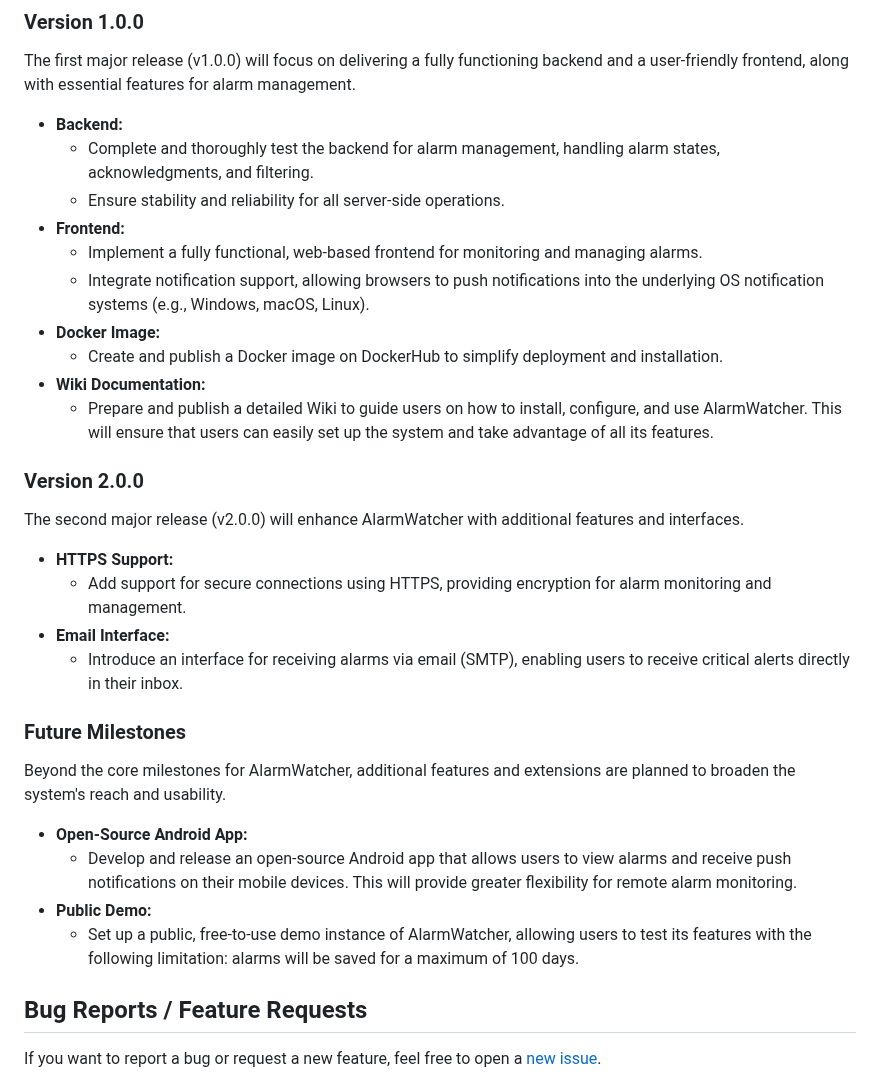
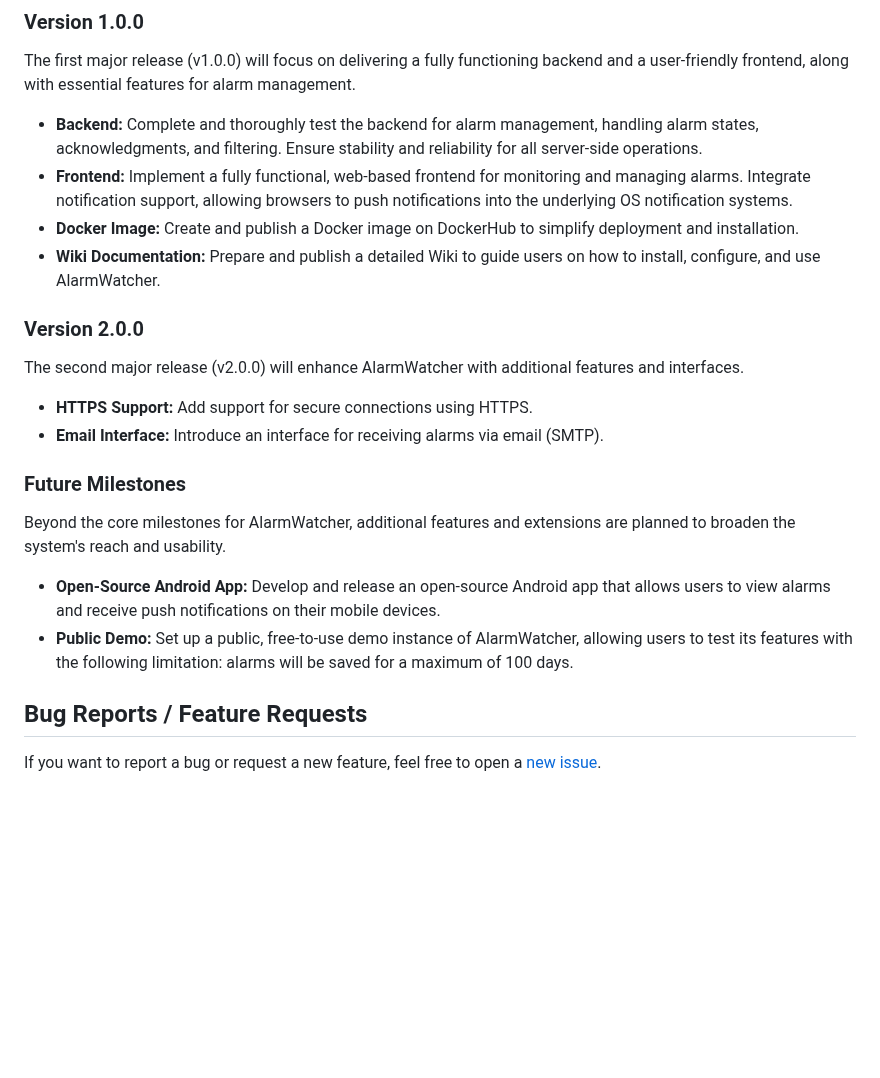
Before and after one commit to johnny-de/AlarmWatcher, a Markdown page: README.md, the part around one of its changes. Drawn GitHub-style; blank space fills up the shorter version.

```diff
--- a/README.md
+++ b/README.md
@@ -52,32 +48,22 @@ The development of AlarmWatcher is organized into clear milestones to ensure smo
 ### Version 1.0.0
 
 The first major release (v1.0.0) will focus on delivering a fully functioning backend and a user-friendly frontend, along with essential features for alarm management.
-- **Backend:**
-  - Complete and thoroughly test the backend for alarm management, handling alarm states, acknowledgments, and filtering.
-  - Ensure stability and reliability for all server-side operations.
-- **Frontend:**
-  - Implement a fully functional, web-based frontend for monitoring and managing alarms.
-  - Integrate notification support, allowing browsers to push notifications into the underlying OS notification systems (e.g., Windows, macOS, Linux).
-- **Docker Image:**
-  - Create and publish a Docker image on DockerHub to simplify deployment and installation.
-- **Wiki Documentation:**
-  - Prepare and publish a detailed Wiki to guide users on how to install, configure, and use AlarmWatcher. This will ensure that users can easily set up the system and take advantage of all its features.
+- **Backend:** Complete and thoroughly test the backend for alarm management, handling alarm states, acknowledgments, and filtering. Ensure stability and reliability for all server-side operations.
+- **Frontend:** Implement a fully functional, web-based frontend for monitoring and managing alarms. Integrate notification support, allowing browsers to push notifications into the underlying OS notification systems.
+- **Docker Image:** Create and publish a Docker image on DockerHub to simplify deployment and installation.
+- **Wiki Documentation:** Prepare and publish a detailed Wiki to guide users on how to install, configure, and use AlarmWatcher.
 
 ### Version 2.0.0
 
 The second major release (v2.0.0) will enhance AlarmWatcher with additional features and interfaces.
-- **HTTPS Support:**
-  - Add support for secure connections using HTTPS, providing encryption for alarm monitoring and management.
-- **Email Interface:**
-  - Introduce an interface for receiving alarms via email (SMTP), enabling users to receive critical alerts directly in their inbox.
+- **HTTPS Support:** Add support for secure connections using HTTPS.
+- **Email Interface:** Introduce an interface for receiving alarms via email (SMTP).
 
 ### Future Milestones
 
 Beyond the core milestones for AlarmWatcher, additional features and extensions are planned to broaden the system's reach and usability.
-- **Open-Source Android App:**
-  - Develop and release an open-source Android app that allows users to view alarms and receive push notifications on their mobile devices. This will provide greater flexibility for remote alarm monitoring.
-- **Public Demo:**
-  - Set up a public, free-to-use demo instance of AlarmWatcher, allowing users to test its features with the following limitation: alarms will be saved for a maximum of 100 days.
+- **Open-Source Android App:** Develop and release an open-source Android app that allows users to view alarms and receive push notifications on their mobile devices.
+- **Public Demo:** Set up a public, free-to-use demo instance of AlarmWatcher, allowing users to test its features with the following limitation: alarms will be saved for a maximum of 100 days.
 
 
 ## Bug Reports / Feature Requests
```
Also changed, not shown: other parts of README.md (+8 -12 lines).
